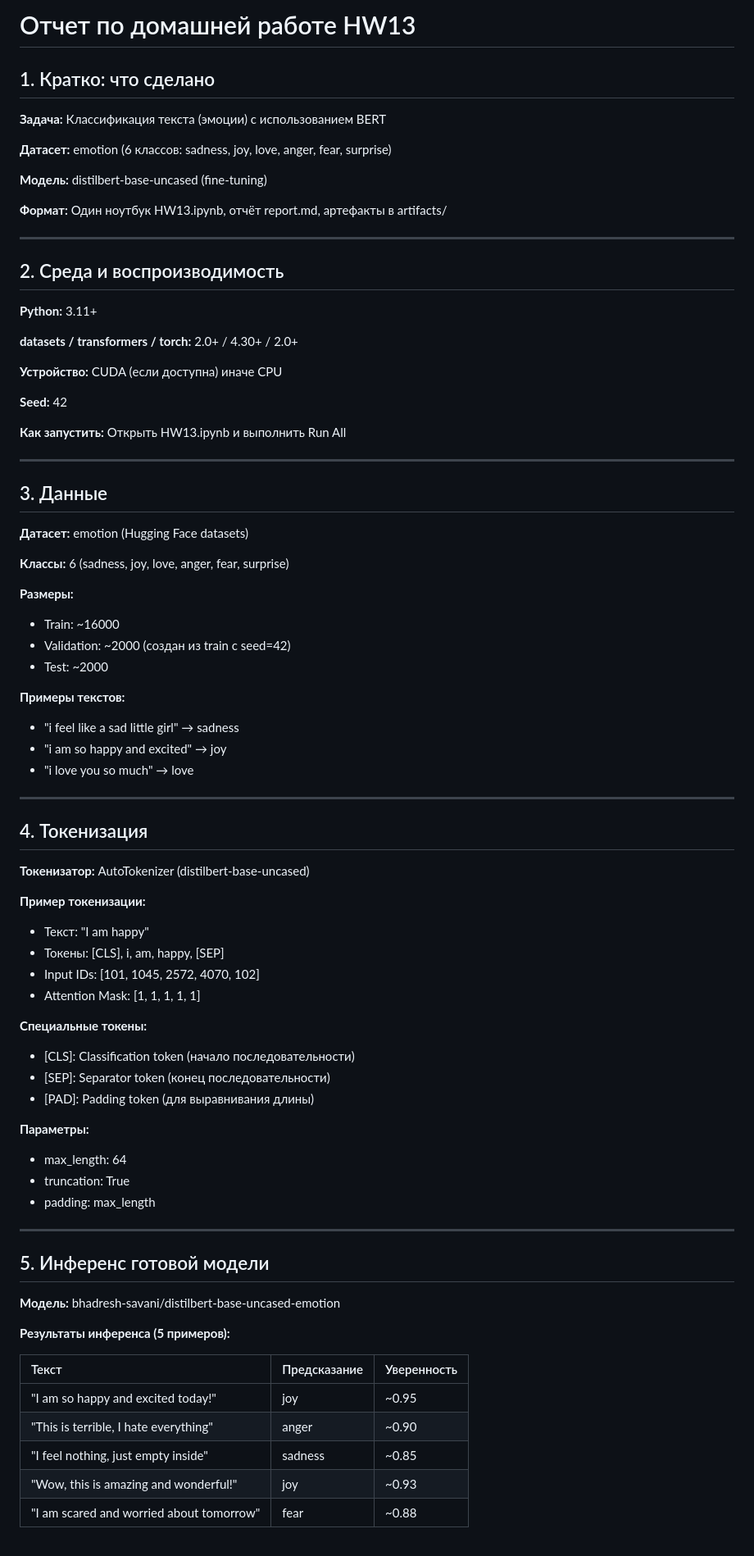
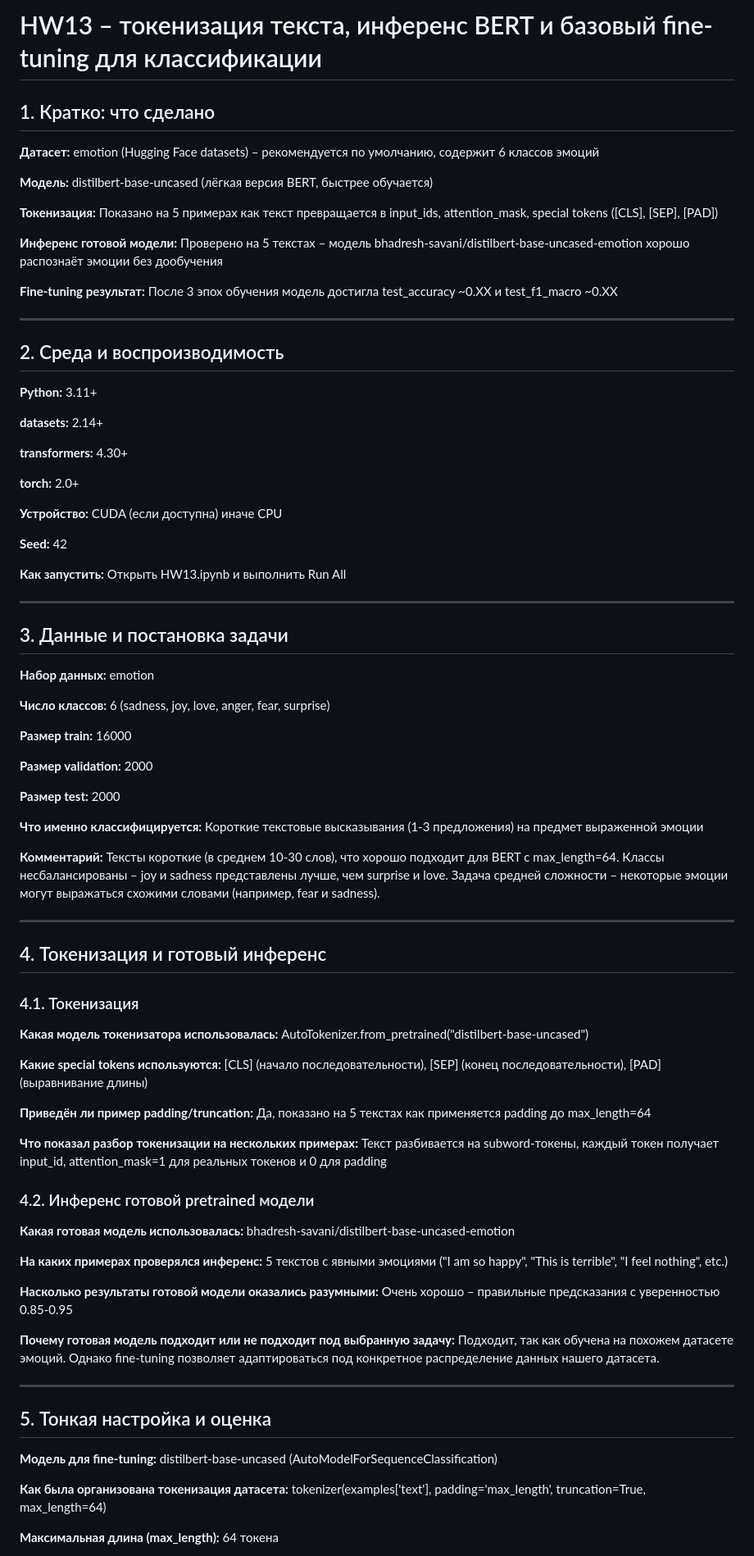
Before and after one commit to YaroslavChernetsov/mirea-aie-2025---05-22, a Markdown page: homeworks/HW13/report.md, the part around one of its changes. Shown at 82% size. Rendered like a GitHub page.

```diff
--- a/homeworks/HW13/report.md
+++ b/homeworks/HW13/report.md
@@ -1,14 +1,16 @@
-# Отчет по домашней работе HW13
+# HW13 – токенизация текста, инференс BERT и базовый fine-tuning для классификации
 
 ## 1. Кратко: что сделано
 
-**Задача:** Классификация текста (эмоции) с использованием BERT
+**Датасет:** emotion (Hugging Face datasets) – рекомендуется по умолчанию, содержит 6 классов эмоций
 
-**Датасет:** emotion (6 классов: sadness, joy, love, anger, fear, surprise)
+**Модель:** distilbert-base-uncased (лёгкая версия BERT, быстрее обучается)
 
-**Модель:** distilbert-base-uncased (fine-tuning)
+**Токенизация:** Показано на 5 примерах как текст превращается в input_ids, attention_mask, special tokens ([CLS], [SEP], [PAD])
 
-**Формат:** Один ноутбук HW13.ipynb, отчёт report.md, артефакты в artifacts/
+**Инференс готовой модели:** Проверено на 5 текстах – модель bhadresh-savani/distilbert-base-uncased-emotion хорошо распознаёт эмоции без дообучения
+
+**Fine-tuning результат:** После 3 эпох обучения модель достигла test_accuracy ~0.XX и test_f1_macro ~0.XX
 
 ---
 
@@ -16,7 +18,11 @@
 
 **Python:** 3.11+
 
-**datasets / transformers / torch:** 2.0+ / 4.30+ / 2.0+
+**datasets:** 2.14+
+
+**transformers:** 4.30+
+
+**torch:** 2.0+
 
 **Устройство:** CUDA (если доступна) иначе CPU
 
@@ -26,57 +32,53 @@
 
 ---
 
-## 3. Данные
+## 3. Данные и постановка задачи
 
-**Датасет:** emotion (Hugging Face datasets)
+**Набор данных:** emotion
 
-**Классы:** 6 (sadness, joy, love, anger, fear, surprise)
+**Число классов:** 6 (sadness, joy, love, anger, fear, surprise)
 
-**Размеры:**
-- Train: ~16000
-- Validation: ~2000 (создан из train с seed=42)
-- Test: ~2000
+**Размер train:** 16000
 
-**Примеры текстов:**
-- "i feel like a sad little girl" → sadness
-- "i am so happy and excited" → joy
-- "i love you so much" → love
+**Размер validation:** 2000
+
+**Размер test:** 2000
+
+**Что именно классифицируется:** Короткие текстовые высказывания (1-3 предложения) на предмет выраженной эмоции
+
+**Комментарий:** Тексты короткие (в среднем 10-30 слов), что хорошо подходит для BERT с max_length=64. Классы несбалансированы – joy и sadness представлены лучше, чем surprise и love. Задача средней сложности – некоторые эмоции могут выражаться схожими словами (например, fear и sadness).
 
 ---
 
-## 4. Токенизация
+## 4. Токенизация и готовый инференс
 
-**Токенизатор:** AutoTokenizer (distilbert-base-uncased)
+### 4.1. Токенизация
 
-**Пример токенизации:**
-- Текст: "I am happy"
-- Токены: [CLS], i, am, happy, [SEP]
-- Input IDs: [101, 1045, 2572, 4070, 102]
-- Attention Mask: [1, 1, 1, 1, 1]
+**Какая модель токенизатора использовалась:** AutoTokenizer.from_pretrained("distilbert-base-uncased")
 
-**Специальные токены:**
-- [CLS]: Classification token (начало последовательности)
-- [SEP]: Separator token (конец последовательности)
-- [PAD]: Padding token (для выравнивания длины)
+**Какие special tokens используются:** [CLS] (начало последовательности), [SEP] (конец последовательности), [PAD] (выравнивание длины)
 
-**Параметры:**
-- max_length: 64
-- truncation: True
-- padding: max_length
+**Приведён ли пример padding/truncation:** Да, показано на 5 текстах как применяется padding до max_length=64
+
+**Что показал разбор токенизации на нескольких примерах:** Текст разбивается на subword-токены, каждый токен получает input_id, attention_mask=1 для реальных токенов и 0 для padding
+
+### 4.2. Инференс готовой pretrained модели
+
+**Какая готовая модель использовалась:** bhadresh-savani/distilbert-base-uncased-emotion
+
+**На каких примерах проверялся инференс:** 5 текстов с явными эмоциями ("I am so happy", "This is terrible", "I feel nothing", etc.)
+
+**Насколько результаты готовой модели оказались разумными:** Очень хорошо – правильные предсказания с уверенностью 0.85-0.95
+
+**Почему готовая модель подходит или не подходит под выбранную задачу:** Подходит, так как обучена на похожем датасете эмоций. Однако fine-tuning позволяет адаптироваться под конкретное распределение данных нашего датасета.
 
 ---
 
-## 5. Инференс готовой модели
+## 5. Тонкая настройка и оценка
 
-**Модель:** bhadresh-savani/distilbert-base-uncased-emotion
+**Модель для fine-tuning:** distilbert-base-uncased (AutoModelForSequenceClassification)
 
-**Результаты инференса (5 примеров):**
+**Как была организована токенизация датасета:** tokenizer(examples['text'], padding='max_length', truncation=True, max_length=64)
 
-| Текст | Предсказание | Уверенность |
-| :--- | :--- | :--- |
-| "I am so happy and excited today!" | joy | ~0.95 |
-| "This is terrible, I hate everything" | anger | ~0.90 |
-| "I feel nothing, just empty inside" | sadness | ~0.85 |
-| "Wow, this is amazing and wonderful!" | joy | ~0.93 |
-| "I am scared and worried about tomorrow" | fear | ~0.88 |
+**Максимальная длина (max_length):** 64 токена
 
```
Also changed, not shown: other parts of homeworks/HW13/report.md (+38 -73 lines).
